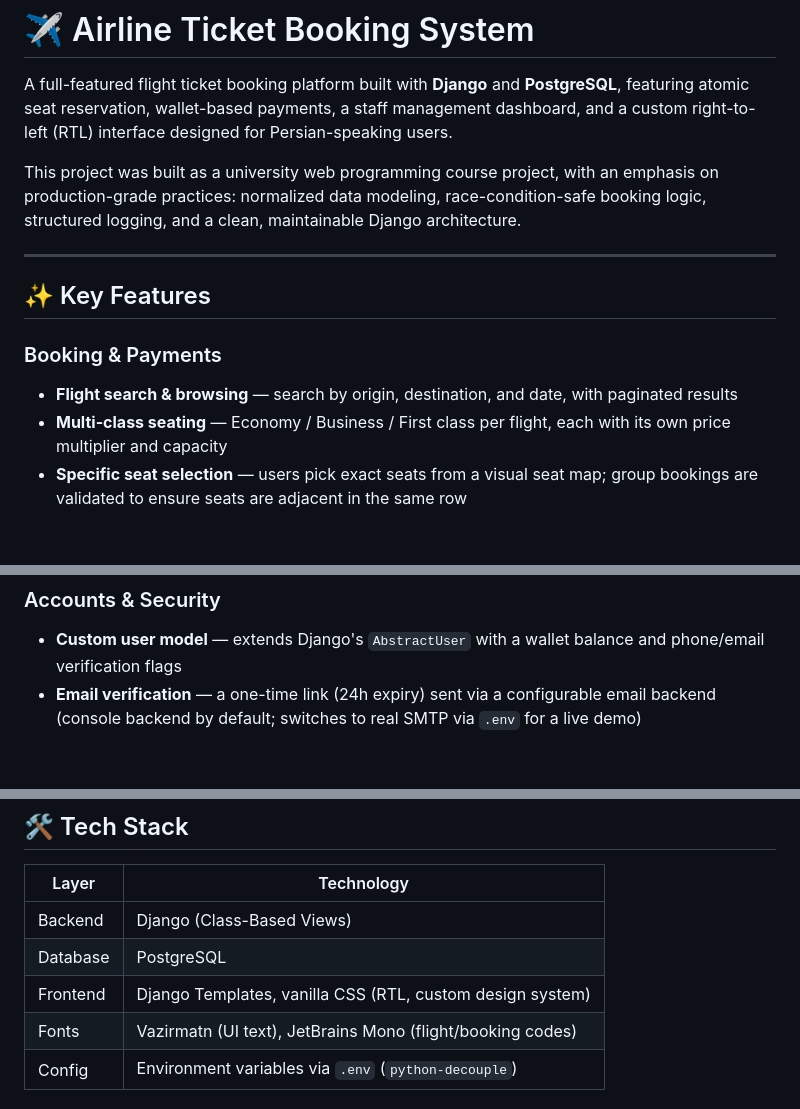
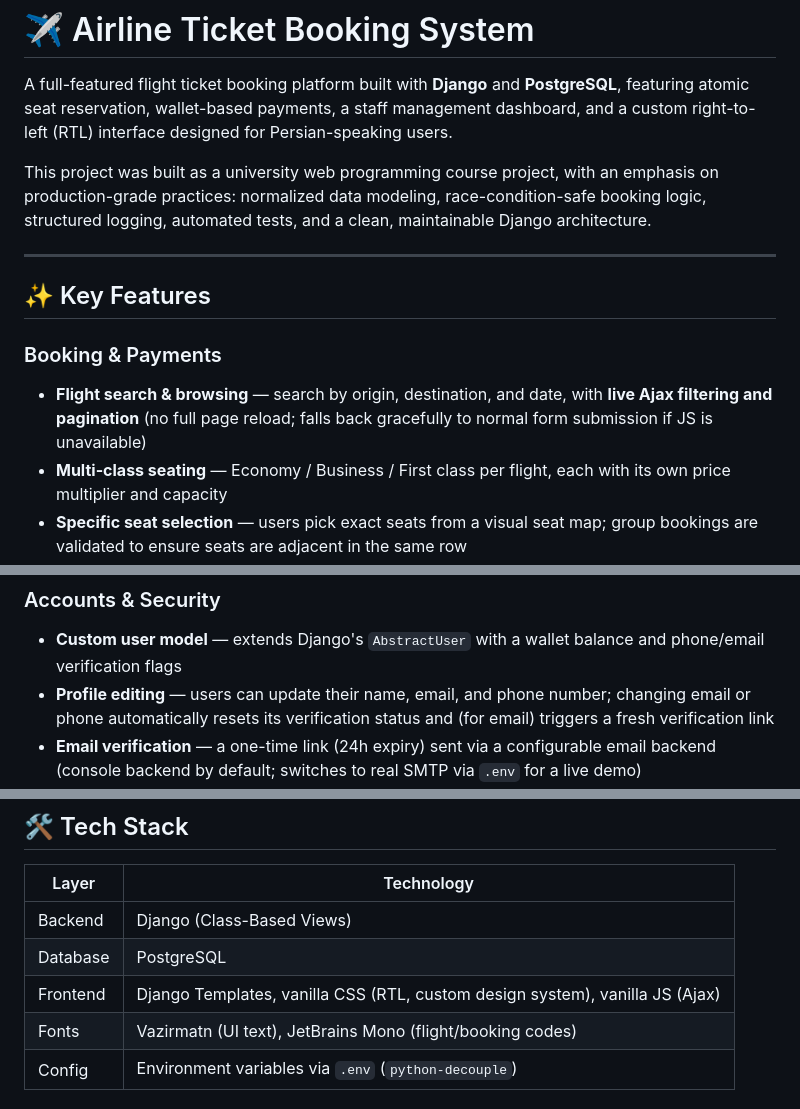
Before and after one commit to elnazMasoudfard/airline-ticket-system, a Markdown page: README.md, 3 parts joined by grey strips. GitHub-like rendering; blank space fills up the shorter version.

```diff
--- a/README.md
+++ b/README.md
@@ -2,14 +2,14 @@
 
 A full-featured flight ticket booking platform built with **Django** and **PostgreSQL**, featuring atomic seat reservation, wallet-based payments, a staff management dashboard, and a custom right-to-left (RTL) interface designed for Persian-speaking users.
 
-This project was built as a university web programming course project, with an emphasis on production-grade practices: normalized data modeling, race-condition-safe booking logic, structured logging, and a clean, maintainable Django architecture.
+This project was built as a university web programming course project, with an emphasis on production-grade practices: normalized data modeling, race-condition-safe booking logic, structured logging, automated tests, and a clean, maintainable Django architecture.
 
 ---
 
 ## ✨ Key Features
 
 ### Booking & Payments
-- **Flight search & browsing** — search by origin, destination, and date, with paginated results
+- **Flight search & browsing** — search by origin, destination, and date, with **live Ajax filtering and pagination** (no full page reload; falls back gracefully to normal form submission if JS is unavailable)
 - **Multi-class seating** — Economy / Business / First class per flight, each with its own price multiplier and capacity
 - **Specific seat selection** — users pick exact seats from a visual seat map; group bookings are validated to ensure seats are adjacent in the same row
 - **Atomic seat reservation** — uses `select_for_update()` and database-level `F()` expressions to prevent overbooking or double-booking under concurrent requests
@@ -18,6 +18,7 @@ This project was built as a university web programming course project, with an e
 
 ### Accounts & Security
 - **Custom user model** — extends Django's `AbstractUser` with a wallet balance and phone/email verification flags
+- **Profile editing** — users can update their name, email, and phone number; changing email or phone automatically resets its verification status and (for email) triggers a fresh verification link
 - **Email verification** — a one-time link (24h expiry) sent via a configurable email backend (console backend by default; switches to real SMTP via `.env` for a live demo)
 - **Simulated phone (SMS) verification** — a 6-digit one-time code flow; since no real SMS gateway is connected, the code is logged instead of texted
 - **Structured logging** — rotating file handlers (`general.log`, `errors.log`, `security.log`) with a dedicated logger per app, covering auth events, wallet transactions, booking lifecycle, and staff actions. Django admin actions (add/change/delete) are also captured via a signal on `LogEntry`.
@@ -41,7 +43,7 @@ This project was built as a university web programming course project, with an e
 |---|---|
 | Backend | Django (Class-Based Views) |
 | Database | PostgreSQL |
-| Frontend | Django Templates, vanilla CSS (RTL, custom design system) |
+| Frontend | Django Templates, vanilla CSS (RTL, custom design system), vanilla JS (Ajax) |
 | Fonts | Vazirmatn (UI text), JetBrains Mono (flight/booking codes) |
 | Config | Environment variables via `.env` (`python-decouple`) |
 
```
Also changed, not shown: other parts of README.md (+18 -8 lines).
